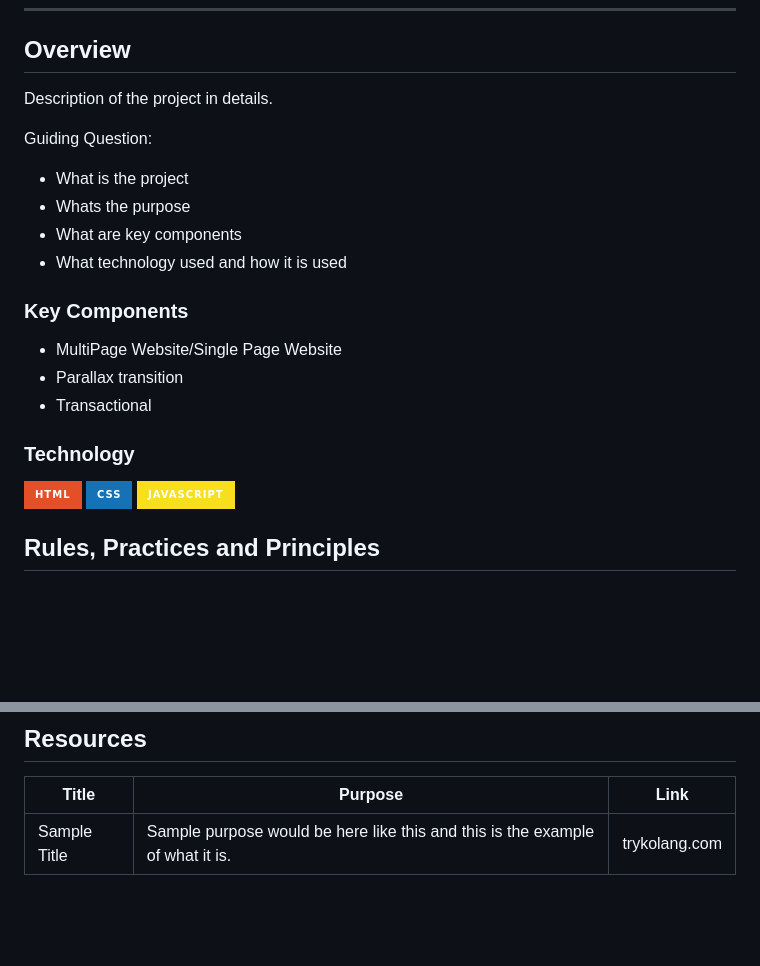
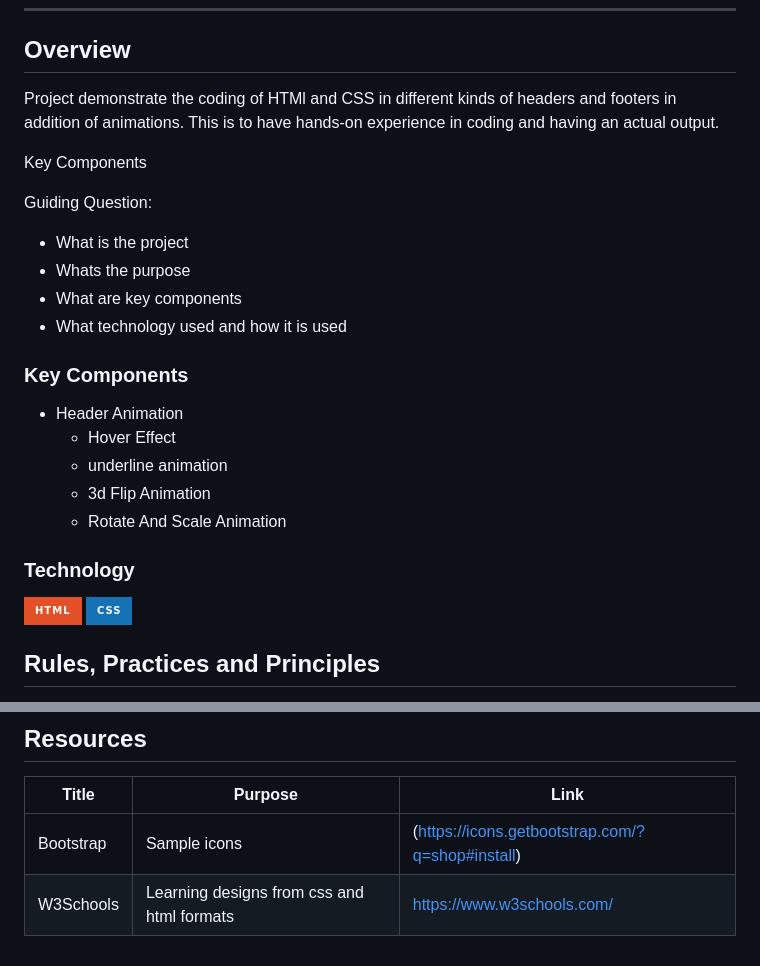
Before and after one commit to JMsoflo/WD-Seatwork-3-TC03, a Markdown page: readme.md, 2 parts joined by grey strips. GitHub-like rendering; badges without logos; blank space fills up the shorter version.

```diff
--- a/readme.md
+++ b/readme.md
@@ -55,9 +55,9 @@
 
 ## Overview
 
-<!-- TODO: To be changed -->
-<!-- The following are just sample -->
-Description of the project in details.
+Project demonstrate the coding of HTMl and CSS in different kinds of headers and footers in addition of animations. This is to have hands-on experience in coding and having an actual output.
+
+Key Components
 
 Guiding Question:
 - What is the project
@@ -66,17 +66,17 @@ Guiding Question:
 - What technology used and how it is used
 
 ### Key Components
-<!-- TODO: List of Key Components -->
-<!-- The following are just sample -->
-- MultiPage Website/Single Page Website
-- Parallax transition
-- Transactional
+- Header Animation
+  - Hover Effect
+  - underline animation
+  - 3d Flip Animation
+  - Rotate And Scale Animation
 
 ### Technology
 <!-- TODO: List of Technology Used -->
 ![HTML](https://img.shields.io/badge/HTML-E34F26?style=for-the-badge&logo=html5&logoColor=white)
 ![CSS](https://img.shields.io/badge/CSS-1572B6?style=for-the-badge&logo=css3&logoColor=white)
-![JavaScript](https://img.shields.io/badge/JavaScript-F7DF1E?style=for-the-badge&logo=javascript&logoColor=white)
+
 
 ## Rules, Practices and Principles
 1. Always use `WD-` in the front of the Title of the Project for the Subject followed by your custom naming.
@@ -117,4 +117,5 @@ WD-ProjectName
 <!-- TODO: Add References -->
 | Title | Purpose | Link |
 |-|-|-|
-| Sample Title | Sample purpose would be here like this and this is the example of what it is. | trykolang.com |
+| Bootstrap | Sample icons | (https://icons.getbootstrap.com/?q=shop#install) |
+| W3Schools | Learning designs from css and html formats | https://www.w3schools.com/ |
```
